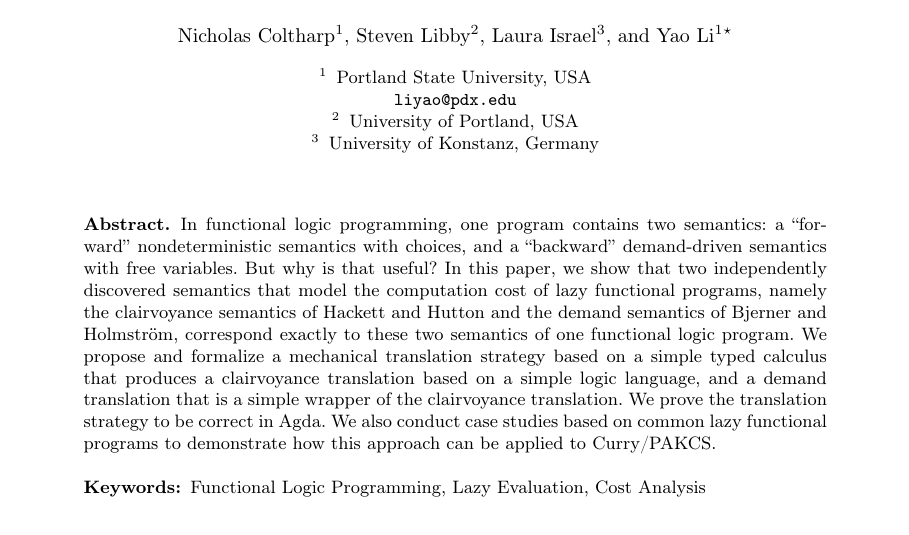
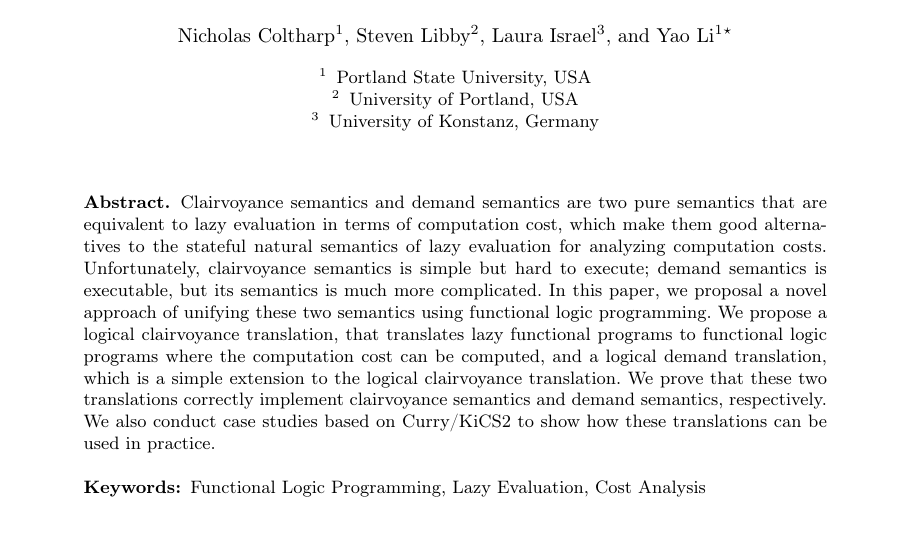
Before and after one commit to heraplem/logical-laziness-agda, a LaTeX paper (paper/paper.tex): part of page 1 of 24, cut so that both start at the same text. Compiled offline with pdfLaTeX.

Commit message:
Update abstract.

```diff
--- a/paper/paper.tex
+++ b/paper/paper.tex
@@ -254,27 +254,26 @@
   Yao Li\inst{1}\thanks{Corresponding author.}}
 \authorrunning{N. Coltharp et al.}
 
-\institute{Portland State University, USA \\ \email{liyao@pdx.edu} \and
+\institute{Portland State University, USA \and
   University of Portland, USA \and University of Konstanz, Germany}
 
 \maketitle
 
 \begin{abstract}
-  In functional logic programming, one program contains two semantics: a
-  ``forward'' nondeterministic semantics with choices, and a ``backward''
-  demand-driven semantics with free variables. But why is that useful? In this
-  paper, we show that two independently discovered semantics that model the
-  computation cost of lazy functional programs, namely the clairvoyance
-  semantics of Hackett and Hutton and the demand semantics of Bjerner and
-  Holmstr{\"{o}}m, correspond exactly to these two semantics of one functional
-  logic program. We propose and formalize a mechanical translation strategy
-  based on a simple typed calculus that produces a clairvoyance translation
-  based on a simple logic language, and a demand translation that is a simple
-  wrapper of the clairvoyance translation. We prove the translation strategy to
-  be correct in Agda. We also conduct case studies based on common lazy
-  functional programs to demonstrate how this approach can be applied to
-  Curry/PAKCS.\@
-
+  Clairvoyance semantics and demand semantics are two pure semantics that are
+  equivalent to lazy evaluation in terms of computation cost, which make them
+  good alternatives to the stateful natural semantics of lazy evaluation for
+  analyzing computation costs. Unfortunately, clairvoyance semantics is simple
+  but hard to execute; demand semantics is executable, but its semantics is much
+  more complicated. In this paper, we proposal a novel approach of unifying
+  these two semantics using functional logic programming. We propose a logical
+  clairvoyance translation, that translates lazy functional programs to
+  functional logic programs where the computation cost can be computed, and a
+  logical demand translation, which is a simple extension to the logical
+  clairvoyance translation. We prove that these two translations correctly
+  implement clairvoyance semantics and demand semantics, respectively. We also
+  conduct case studies based on Curry/KiCS2 to show how these translations can
+  be used in practice.
   \keywords{Functional Logic Programming, Lazy Evaluation, Cost Analysis}
 \end{abstract}
 
```
